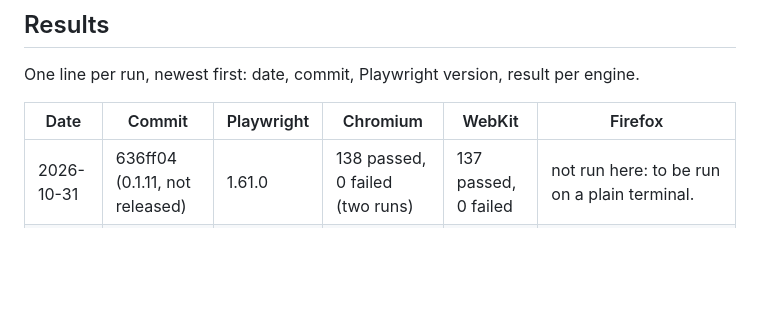
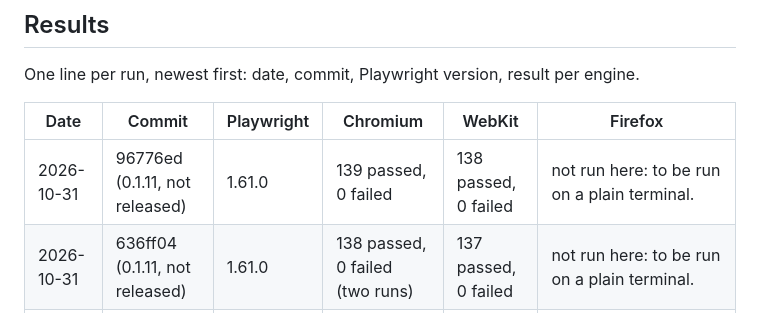
Before and after one commit to pinned-cc/pinned, a Markdown page: docs/testing.md, the part around the change. GitHub-like rendering; blank space fills up the shorter version.

```diff
--- a/docs/testing.md
+++ b/docs/testing.md
@@ -31,6 +31,7 @@ One line per run, newest first: date, commit, Playwright version, result per eng
 
 | Date | Commit | Playwright | Chromium | WebKit | Firefox |
 |---|---|---|---|---|---|
+| 2026-10-31 | 96776ed (0.1.11, not released) | 1.61.0 | 139 passed, 0 failed | 138 passed, 0 failed | not run here: to be run on a plain terminal. |
 | 2026-10-31 | 636ff04 (0.1.11, not released) | 1.61.0 | 138 passed, 0 failed (two runs) | 137 passed, 0 failed | not run here: to be run on a plain terminal. |
 | 2026-10-31 | 2f5eadc (0.1.11, not released) | 1.61.0 | 138 passed, 0 failed | 137 passed, 0 failed | not run here: to be run on a plain terminal. |
 | 2026-10-31 | 912f873 (0.1.11, not released) | 1.61.0 | 125 passed, 0 failed | 124 passed, 0 failed | not run here: to be run on a plain terminal. |
```
Also changed, not shown: CHANGELOG.md (+9 -4 lines).
